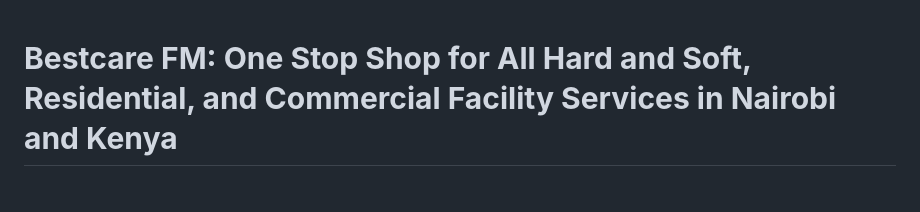
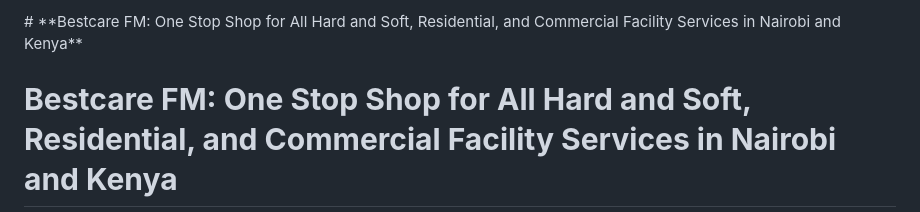
Before and after one commit to bestcarefm/bestcarefm.github.io, a Markdown page: README.md, the part around the change. Rendered like a GitHub page; blank space fills up the shorter version.

```diff
--- a/README.md
+++ b/README.md
@@ -1,3 +1,7 @@
+<div style="color: navy;">
+# **Bestcare FM: One Stop Shop for All Hard and Soft, Residential, and Commercial Facility Services in Nairobi and Kenya**
+</div>
+
 # **Bestcare FM: One Stop Shop for All Hard and Soft, Residential, and Commercial Facility Services in Nairobi and Kenya**
 Bestcare Facilities Management: Official Github Repo. One Stop Shop in Nairobi, Kenya - For Hard and Soft Facilities Management Services.  Formal Office is located at Mpaka Plaza, Westlands, Nairobi Kenya
 
```
